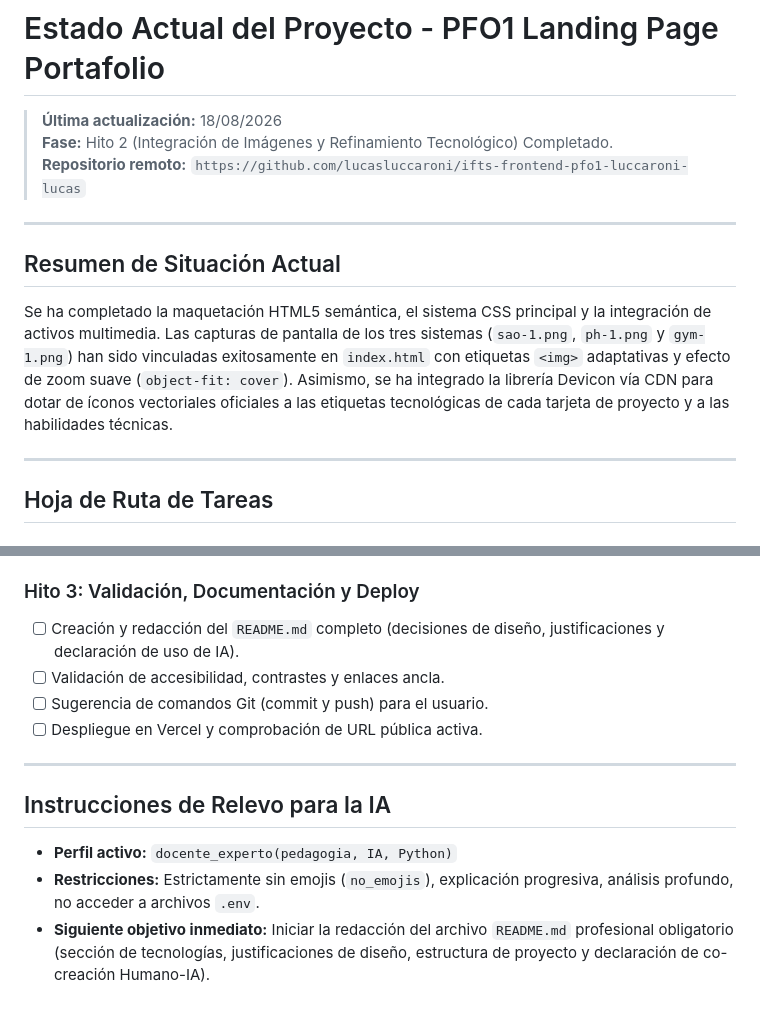
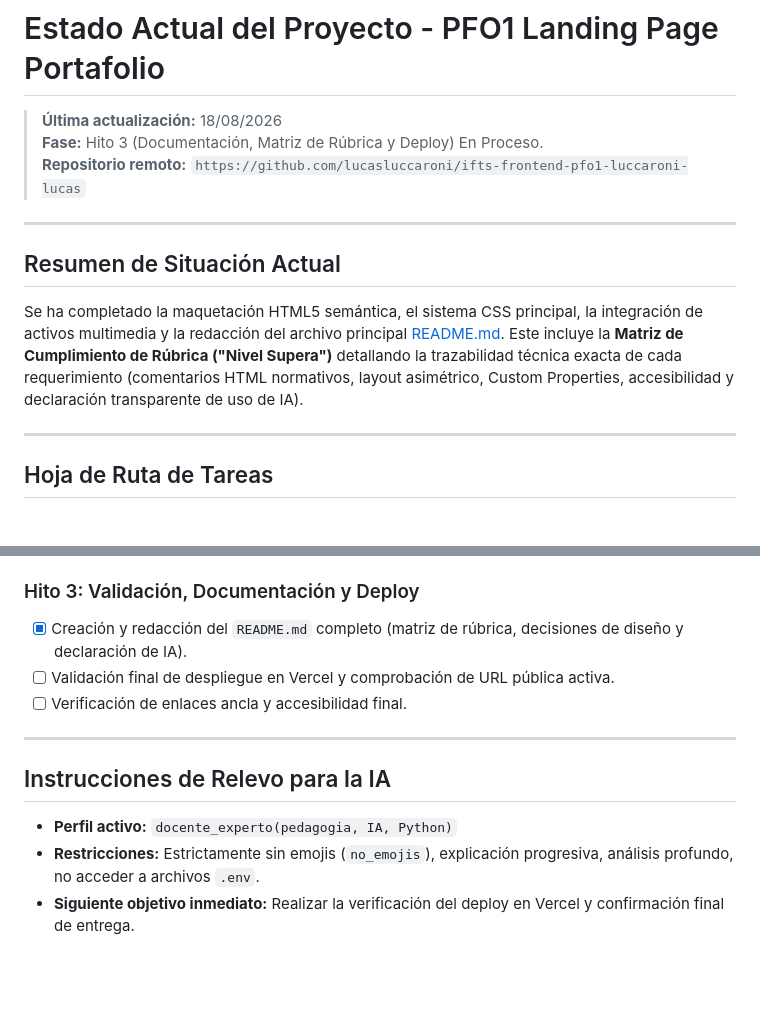
Before and after one commit to lucasluccaroni/ifts-frontend-pfo1-luccaroni-lucas, a Markdown page: docs/estado_actual.md, 2 parts joined by grey strips. Drawn GitHub-style; blank space fills up the shorter version.

Commit message:
docs: elaboracion del README.md

```diff
--- a/docs/estado_actual.md
+++ b/docs/estado_actual.md
@@ -1,14 +1,14 @@
 # Estado Actual del Proyecto - PFO1 Landing Page Portafolio
 
 > **Última actualización:** 18/08/2026
-> **Fase:** Hito 2 (Integración de Imágenes y Refinamiento Tecnológico) Completado.
+> **Fase:** Hito 3 (Documentación, Matriz de Rúbrica y Deploy) En Proceso.
 > **Repositorio remoto:** `https://github.com/lucasluccaroni/ifts-frontend-pfo1-luccaroni-lucas`
 
 ---
 
 ## Resumen de Situación Actual
 
-Se ha completado la maquetación HTML5 semántica, el sistema CSS principal y la integración de activos multimedia. Las capturas de pantalla de los tres sistemas (`sao-1.png`, `ph-1.png` y `gym-1.png`) han sido vinculadas exitosamente en `index.html` con etiquetas `<img>` adaptativas y efecto de zoom suave (`object-fit: cover`). Asimismo, se ha integrado la librería Devicon vía CDN para dotar de íconos vectoriales oficiales a las etiquetas tecnológicas de cada tarjeta de proyecto y a las habilidades técnicas.
+Se ha completado la maquetación HTML5 semántica, el sistema CSS principal, la integración de activos multimedia y la redacción del archivo principal [README.md](file:///d:/repositorios/tecnicatura-desarrollo-software/frontend-pfo1-landing-page/README.md). Este incluye la **Matriz de Cumplimiento de Rúbrica ("Nivel Supera")** detallando la trazabilidad técnica exacta de cada requerimiento (comentarios HTML normativos, layout asimétrico, Custom Properties, accesibilidad y declaración transparente de uso de IA).
 
 ---
 
@@ -39,10 +39,9 @@ Se ha completado la maquetación HTML5 semántica, el sistema CSS principal y la
 - [x] Refinamiento de accesibilidad con etiquetas `alt` explicativas y `loading="lazy"`.
 
 ### Hito 3: Validación, Documentación y Deploy
-- [ ] Creación y redacción del `README.md` completo (decisiones de diseño, justificaciones y declaración de uso de IA).
-- [ ] Validación de accesibilidad, contrastes y enlaces ancla.
-- [ ] Sugerencia de comandos Git (commit y push) para el usuario.
-- [ ] Despliegue en Vercel y comprobación de URL pública activa.
+- [x] Creación y redacción del `README.md` completo (matriz de rúbrica, decisiones de diseño y declaración de IA).
+- [ ] Validación final de despliegue en Vercel y comprobación de URL pública activa.
+- [ ] Verificación de enlaces ancla y accesibilidad final.
 
 ---
 
@@ -50,4 +49,4 @@ Se ha completado la maquetación HTML5 semántica, el sistema CSS principal y la
 
 - **Perfil activo:** `docente_experto(pedagogia, IA, Python)`
 - **Restricciones:** Estrictamente sin emojis (`no_emojis`), explicación progresiva, análisis profundo, no acceder a archivos `.env`.
-- **Siguiente objetivo inmediato:** Iniciar la redacción del archivo `README.md` profesional obligatorio (sección de tecnologías, justificaciones de diseño, estructura de proyecto y declaración de co-creación Humano-IA).
+- **Siguiente objetivo inmediato:** Realizar la verificación del deploy en Vercel y confirmación final de entrega.
```
Also changed, not shown: README.md (added, +94 -0 lines).
